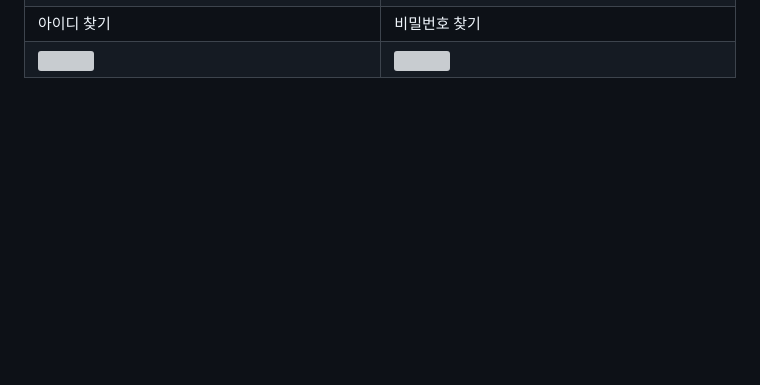
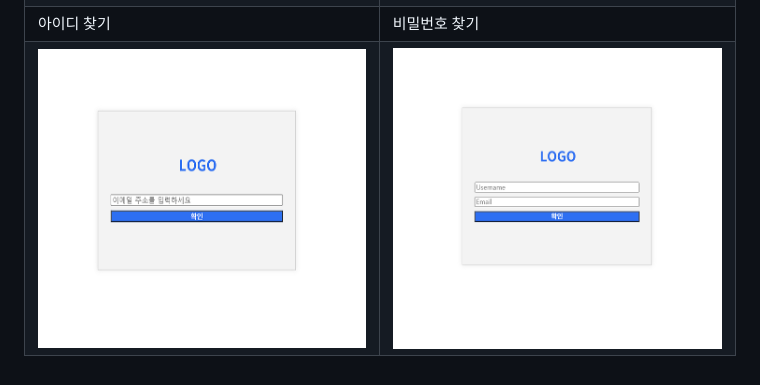
Before and after one commit to TheRealParkJoohyung/product-pricing, a Markdown page: README.md, the part around the change. Drawn GitHub-style; blank space fills up the shorter version; grey boxes are pictures that could not be loaded.

```diff
--- a/README.md
+++ b/README.md
@@ -209,10 +209,10 @@ section 배포
         </tr>
         <tr>
             <td>
-	        <img src="find_id.png" width="100%">
+	        <img src="samples/find_id.png" width="100%">
             </td>
             <td>
-                <img src="find_pw.png" width="100%">
+                <img src="samples/find_pw.png" width="100%">
             </td>
         </tr>
     </tbody>
```
